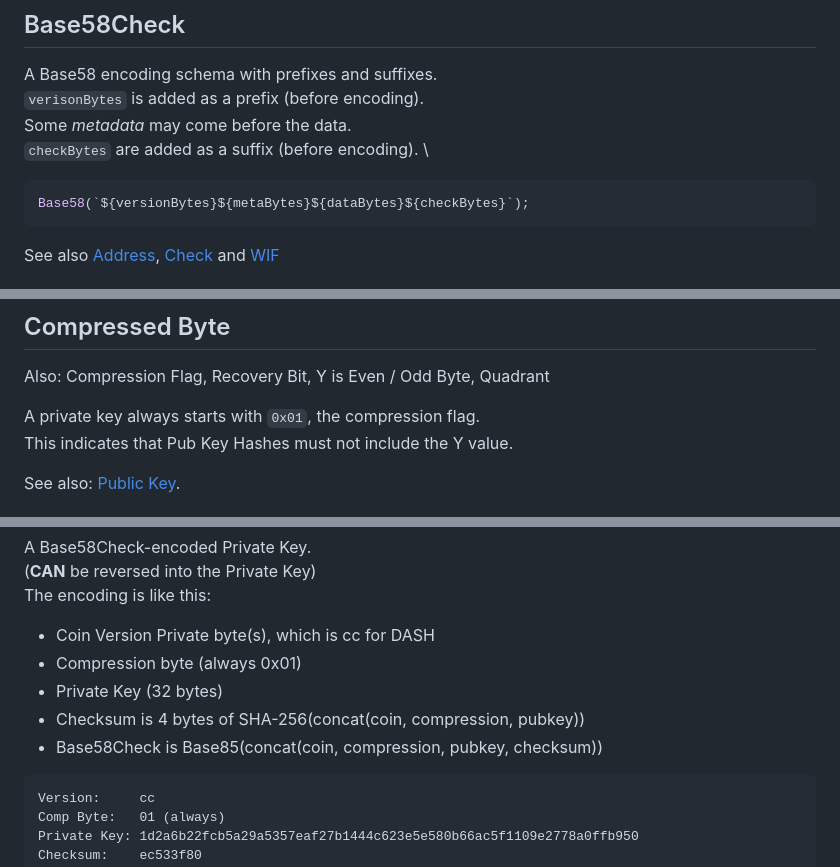
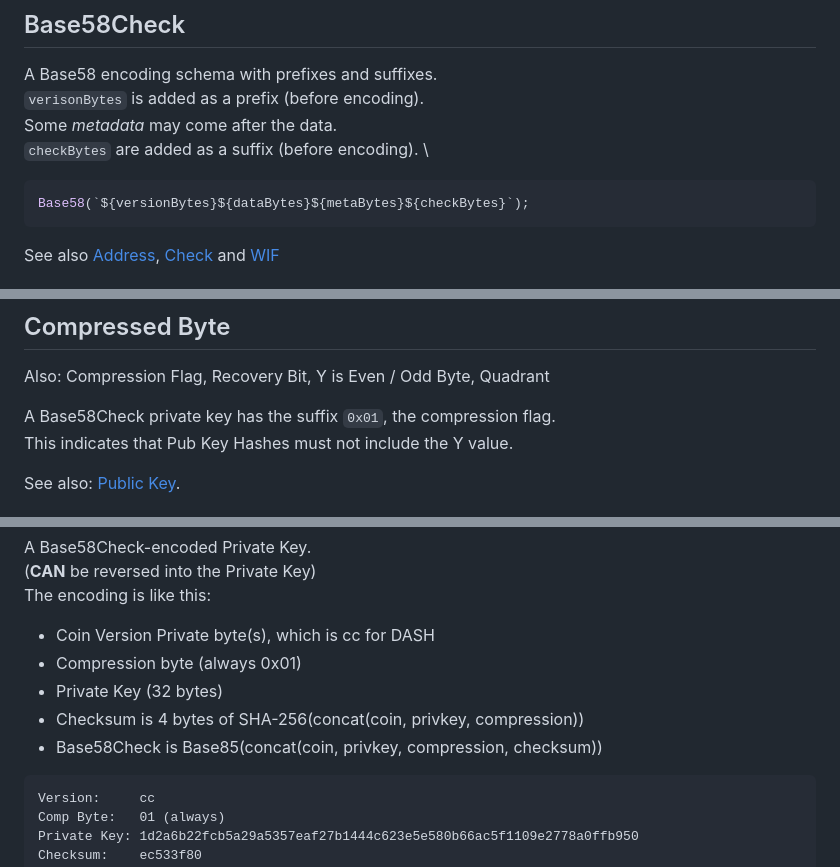
Before and after one commit to dashhive/DashKeys.js, a Markdown page: README.md, 3 parts joined by grey strips. GitHub-like rendering.

Commit message:
docs: compression byte comes *after* private key

````diff
--- a/README.md
+++ b/README.md
@@ -305,11 +304,11 @@ Chosen to eliminate confusion between similar characters. \
 
 A Base58 encoding schema with prefixes and suffixes. \
 `verisonBytes` is added as a prefix (before encoding). \
-Some _metadata_ may come before the data. \
+Some _metadata_ may come after the data. \
 `checkBytes` are added as a suffix (before encoding). \
 
 ```js
-Base58(`${versionBytes}${metaBytes}${dataBytes}${checkBytes}`);
+Base58(`${versionBytes}${dataBytes}${metaBytes}${checkBytes}`);
 ```
 
 See also [Address](#address), [Check](#check) and [WIF](#wif)
@@ -327,7 +326,7 @@ See [Address](#address) and [WIF](#wif).
 
 Also: Compression Flag, Recovery Bit, Y is Even / Odd Byte, Quadrant
 
-A private key always starts with `0x01`, the compression flag. \
+A Base58Check private key has the suffix `0x01`, the compression flag. \
 This indicates that Pub Key Hashes must not include the Y value.
 
 See also: [Public Key](#public-key).
@@ -476,8 +475,8 @@ The encoding is like this:
 - Coin Version Private byte(s), which is cc for DASH
 - Compression byte (always 0x01)
 - Private Key (32 bytes)
-- Checksum is 4 bytes of SHA-256(concat(coin, compression, pubkey))
-- Base58Check is Base85(concat(coin, compression, pubkey, checksum))
+- Checksum is 4 bytes of SHA-256(concat(coin, privkey, compression))
+- Base58Check is Base85(concat(coin, privkey, compression, checksum))
 
 ```text
 Version:     cc
````
Also changed, not shown: other parts of README.md (+1 -2 lines).
